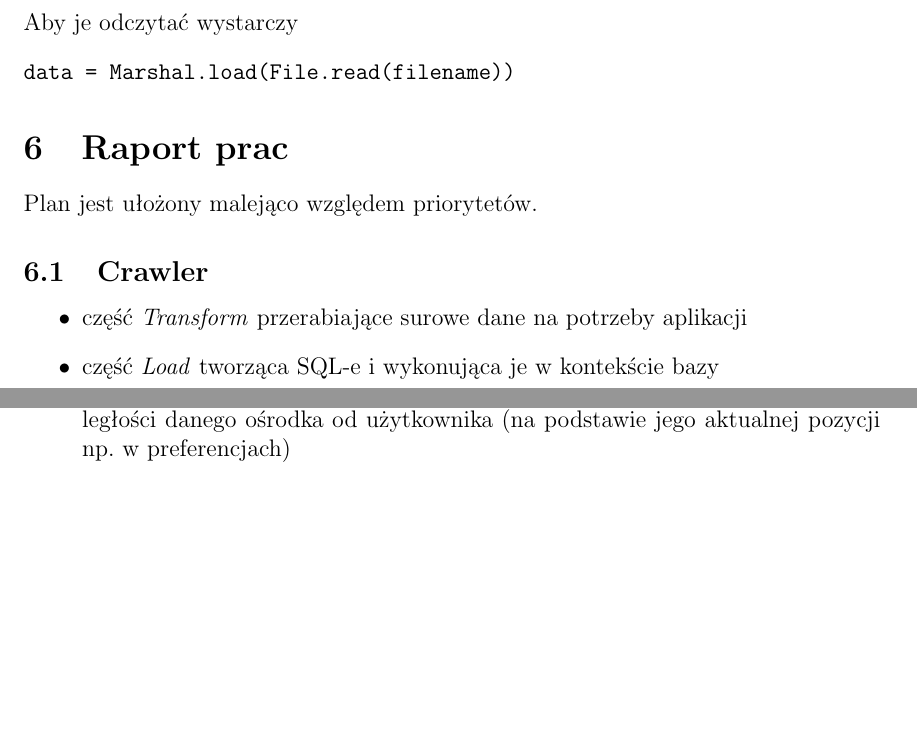
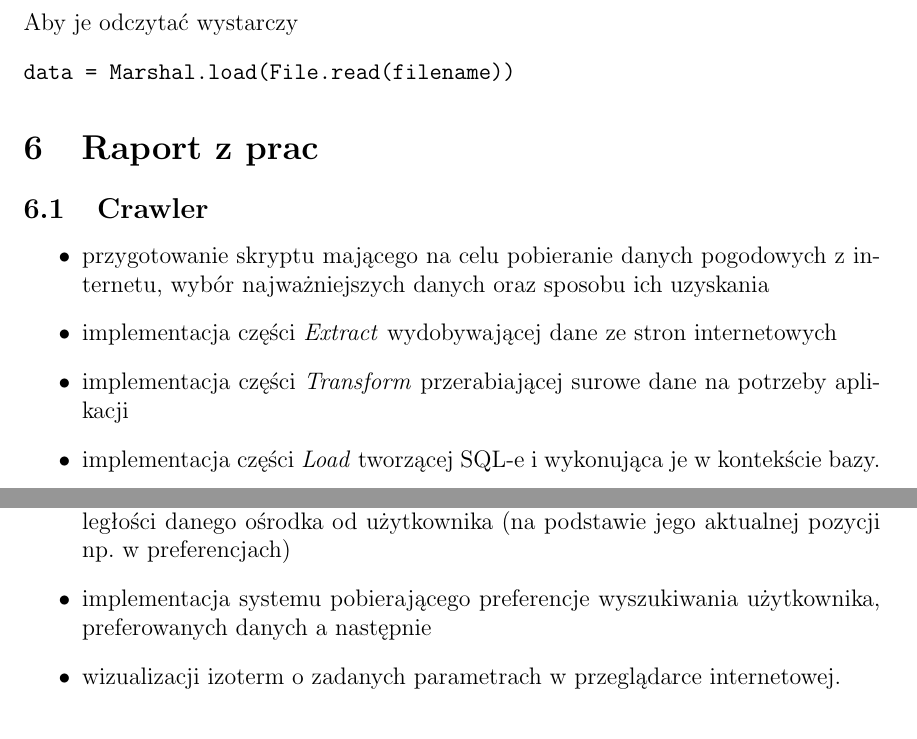
Before and after one commit to michalbugno/projekt-oszbd, a LaTeX document (oszbd0809f.tex): two parts of pages 18 and 19 of 20 before the commit and two parts of pages 18 and 20 of 20 after it, joined at a grey line, cut so that both start at the same text, the shorter picture padded with empty space. Compiled offline with pdfLaTeX.

Commit message:
Changes to the works report

```diff
--- a/oszbd0809f.tex
+++ b/oszbd0809f.tex
@@ -14,7 +14,7 @@
 \hypersetup{
   linkbordercolor={1 1 1},
   urlbordercolor={1 1 1},
-  colorlinks=true
+  colorlinks=false
 }
 
 \pagestyle{fancy}
@@ -363,12 +363,14 @@ Aby je odczytać wystarczy
 data = Marshal.load(File.read(filename))
 \end{verbatim}
 
-\section{Raport prac}
-Plan jest ułożony malejąco względem priorytetów.
+\section{Raport z prac}
 \subsection{Crawler}
 \begin{itemize}
-  \item część \emph{Transform} przerabiające surowe dane na potrzeby aplikacji
-  \item część \emph{Load} tworząca SQL-e i wykonująca je w kontekście bazy
+  \item przygotowanie skryptu mającego na celu pobieranie danych pogodowych z internetu, wybór
+  najważniejszych danych oraz sposobu ich uzyskania
+  \item implementacja części \emph{Extract} wydobywającej dane ze stron internetowych
+  \item implementacja części \emph{Transform} przerabiającej surowe dane na potrzeby aplikacji
+  \item implementacja części \emph{Load} tworzącej SQL-e i wykonująca je w kontekście bazy.
 \end{itemize}
 
 \subsection{Import danych}
@@ -400,6 +404,8 @@ Plan jest ułożony malejąco względem priorytetów.
   \item implementacja wyszukiwania ośrodków
   \item próba wykorzystania Google Maps API do prezentowania dokładniejszej odległości danego ośrodka od
         użytkownika (na podstawie jego aktualnej pozycji np. w preferencjach)
+  \item implementacja systemu pobierającego preferencje wyszukiwania użytkownika, preferowanych danych a następnie
+  \item wizualizacji izoterm o zadanych parametrach w przeglądarce internetowej.
 \end{itemize}
 
 \section{Linki}
```
Also changed, not shown: oszbd0809f.pdf, oszbd0809f.tex (8 more changed lines).
